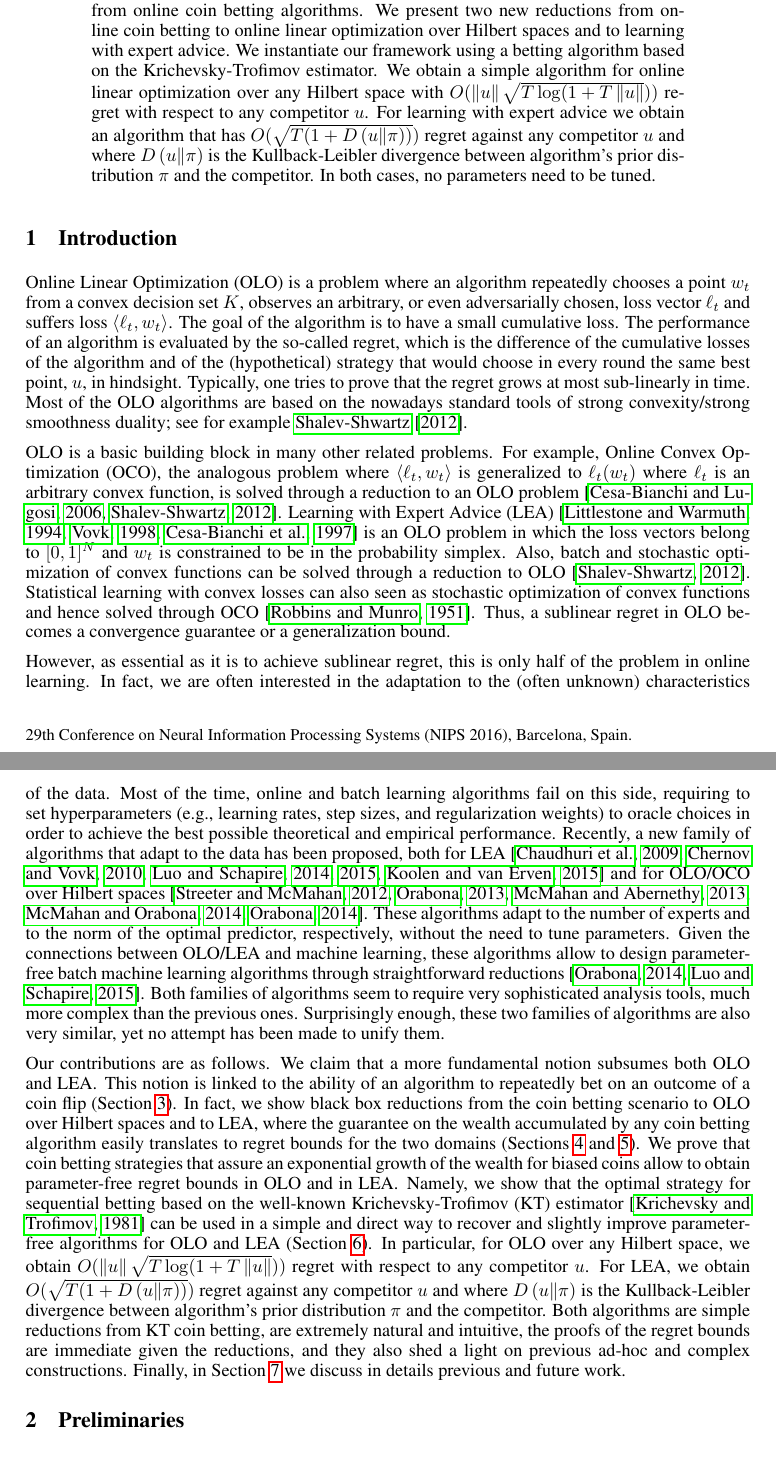
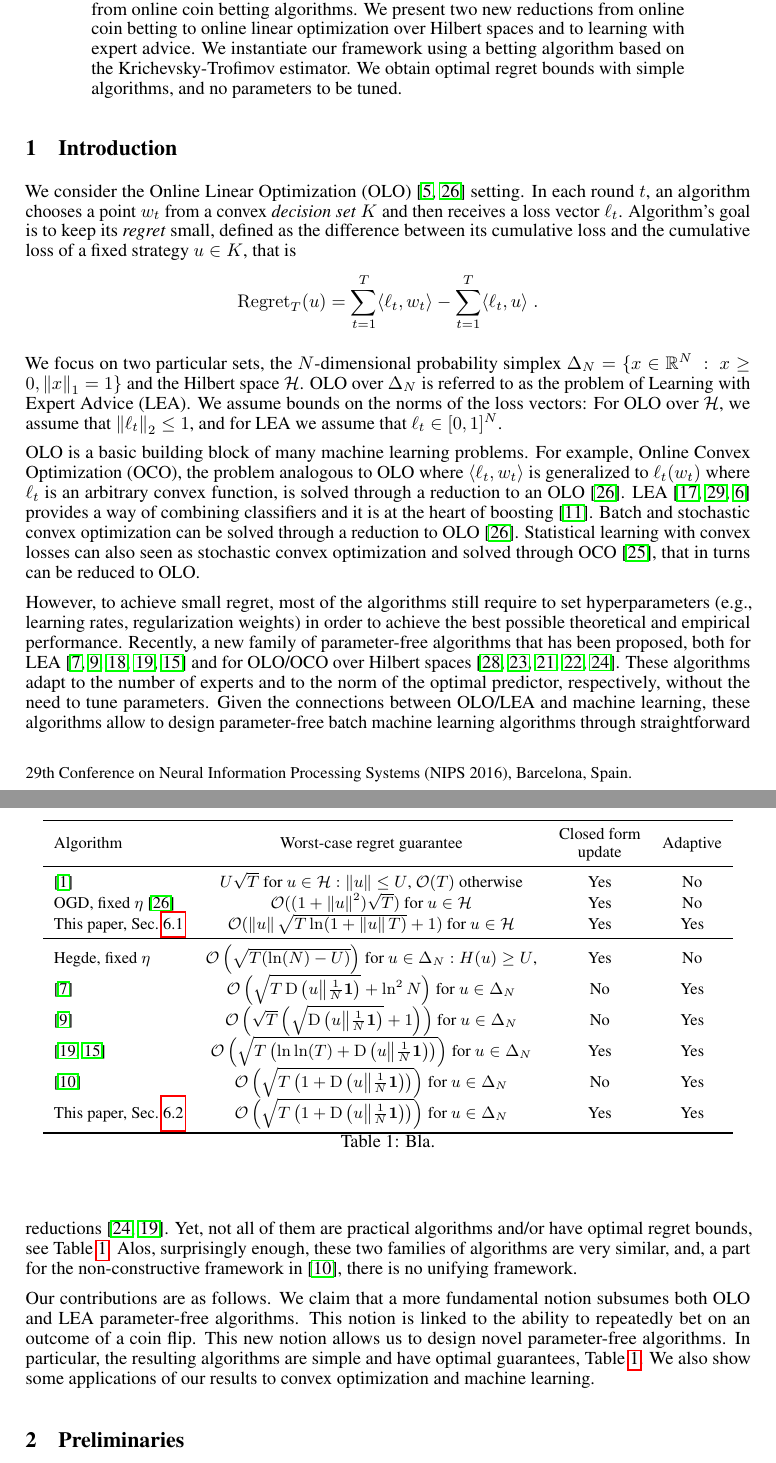
Before and after one commit to DavidPal/coin-betting-and-online-learning, a LaTeX paper (NIPS-2016-submission/main.tex, which reads NIPS-2016-submission/introduction.tex): two parts of pages 1 and 2 of 20, joined at a grey line, cut so that both start at the same text. Compiled offline with pdfLaTeX.

Commit message:
table in intro and proof expert in appendix

```diff
--- a/NIPS-2016-submission/introduction.tex
+++ b/NIPS-2016-submission/introduction.tex
@@ -1,73 +1,72 @@
 \section{Introduction}
 \label{section:introduction}
 
-\ac{OLO} is a problem where an algorithm repeatedly chooses a point $w_t$ from
-a convex decision set $K$, observes an arbitrary, or even adversarially chosen,
-loss vector $\ell_t$ and suffers loss $\langle \ell_t, w_t \rangle$. The goal
-of the algorithm is to have a small cumulative loss. The performance of an
-algorithm is evaluated by the so-called regret, which is the difference of the
-cumulative losses of the algorithm and of the (hypothetical) strategy that
-would choose in every round the same best point, $u$, in hindsight. Typically,
-one tries to prove that the regret grows at most sub-linearly in time. Most of
-the \ac{OLO} algorithms are based on the nowadays standard tools of strong
-convexity/strong smoothness duality; see for example~\citet{Shalev-Shwartz12}.
+We consider the \ac{OLO}~\cite{Cesa-BianchiL06,Shalev-Shwartz12} setting. In each round $t$, an algorithm chooses a point
+$w_t$ from a convex \emph{decision set} $K$ and then receives a loss vector
+$\ell_t$. Algorithm's goal is to keep its \emph{regret} small, defined as the
+difference between its cumulative loss and the cumulative loss of a fixed
+strategy $u \in K$, that is
+\[
+\Regret_T(u) = \sum_{t=1}^T \langle \ell_t, w_t \rangle - \sum_{t=1}^T \langle \ell_t, u \rangle \; .
+\]
 
-\ac{OLO} is a basic building block in many other related problems. For example,
-\ac{OCO}, the analogous problem where $\langle \ell_t, w_t \rangle$ is
+We focus on two particular sets, the $N$-dimensional probability simplex
+$\Delta_N = \{ x \in \R^N ~:~ x \ge 0, \norm{x}_1 = 1\}$ and the Hilbert space
+$\H$.  \ac{OLO} over $\Delta_N$ is referred to as the problem of \ac{LEA}.  We
+assume bounds on the norms of the loss vectors: For \ac{OLO} over $\H$, we
+assume that $\norm{\ell_t}_2 \le 1$, and for \ac{LEA} we assume that
+$\ell_t \in [0,1]^N$.
+
+\ac{OLO} is a basic building block of many machine learning problems. For
+example, \ac{OCO}, the problem analogous to \ac{OLO} where $\langle \ell_t, w_t \rangle$ is
 generalized to $\ell_t(w_t)$ where $\ell_t$ is an arbitrary convex function, is
-solved through a reduction to an \ac{OLO} problem~\citep{Cesa-BianchiL06,
-Shalev-Shwartz12}. \ac{LEA}~\citep{LittlestoneW94, Vovk98, Cesa-BianchiFHHSW97}
-is an \ac{OLO} problem in which the loss vectors belong to $[0,1]^N$ and $w_t$
-is constrained to be in the probability simplex. Also, batch and stochastic
-optimization of convex functions can be solved through a reduction to
-\ac{OLO}~\citep{Shalev-Shwartz12}. Statistical learning with convex losses can
-also seen as stochastic optimization of convex functions and hence solved
-through \ac{OCO}~\citep{Munro1951}. Thus, a sublinear regret in \ac{OLO} becomes
-a convergence guarantee or a generalization bound.
+solved through a reduction to an \ac{OLO}~\cite{Shalev-Shwartz12}.
+\ac{LEA}~\cite{LittlestoneW94, Vovk98,Cesa-BianchiFHHSW97} provides a way of
+combining classifiers and it is at the heart of
+boosting~\cite{FreundS97}. Batch and stochastic convex optimization
+can be solved through a reduction to \ac{OLO}~\cite{Shalev-Shwartz12}.
+Statistical learning with convex losses can also seen as stochastic convex
+optimization and solved through \ac{OCO}~\cite{Munro51}, that in turns can be reduced to \ac{OLO}.
 
-However, as essential as it is to achieve sublinear regret, this is only half of
-the problem in online learning. In fact, we are often interested in the
-adaptation to the (often unknown) characteristics of the data. Most of the time,
-online and batch learning algorithms fail on this side, requiring to set
-hyperparameters (e.g., learning rates, step sizes, and regularization weights)
-to oracle choices in order to achieve the best possible theoretical and
-empirical performance. Recently, a new family of algorithms that adapt to the
-data has been proposed, both for \ac{LEA}~\citep{ChaudhuriYH09, ChernovV10,
-LuoE14, LuoS15, KoolenE15} and for \ac{OLO}/\ac{OCO} over Hilbert
-spaces~\citep{StreeterM12, Orabona13, McMahanA13, McMahanO14, Orabona14}. These
-algorithms adapt to the number of experts and to the norm of the optimal
-predictor, respectively, without the need to tune parameters. Given the
-connections between \ac{OLO}/\ac{LEA} and machine learning, these algorithms
+However, to achieve small regret, most of the algorithms still require to set
+hyperparameters (e.g., learning rates, regularization weights) in
+order to achieve the best possible theoretical and empirical performance.
+Recently, a new family of parameter-free algorithms that has been proposed, both for \ac{LEA}~\cite{ChaudhuriFH09,ChernovV10,LuoS14,LuoS15,KoolenE15}
+and for \ac{OLO}/\ac{OCO} over Hilbert spaces~\cite{StreeterM12,Orabona13, McMahanA13,McMahanO14,Orabona14}.
+These algorithms adapt to the number of experts and to the norm of the optimal
+predictor, respectively, without the need to tune parameters.
+Given the connections between \ac{OLO}/\ac{LEA} and machine learning, these algorithms
 allow to design parameter-free batch machine learning algorithms through
-straightforward reductions~\citep{Orabona14,LuoS15}. Both families of algorithms
-seem to require very sophisticated analysis tools, much more complex than the
-previous ones. Surprisingly enough, these two families of algorithms are also
-very similar, yet no attempt has been made to unify them.
+straightforward reductions~\cite{Orabona14,LuoS15}.
+Yet, not all of them are practical algorithms and/or have optimal regret bounds, see Table~\ref{tab:bounds}.
+Alos, surprisingly enough, these two families of algorithms are very similar, and, a part for the non-constructive framework in \cite{FosterRS15}, there is no unifying framework.
 
 Our contributions are as follows. We claim that a more fundamental notion
-subsumes both \ac{OLO} and \ac{LEA}. This notion is linked to the ability of an
-algorithm to repeatedly bet on an outcome of a coin flip
-(Section~\ref{section:coin-betting-potentials}). In fact, we show black box
-reductions from the coin betting scenario to \ac{OLO} over Hilbert spaces and to
-\ac{LEA}, where the guarantee on the wealth accumulated by any coin betting
-algorithm easily translates to regret bounds for the two domains
-(Sections~\ref{section:reduction_hilbert} and~\ref{section:reduction-experts}).
-We prove that coin betting strategies that assure an exponential growth of the
-wealth for biased coins allow to obtain parameter-free regret bounds in \ac{OLO}
-and in \ac{LEA}. Namely, we show that the optimal strategy for sequential
-betting based on the well-known \ac{KT} estimator~\citep{KrichevskyT81} can be
-used in a simple and direct way to recover and slightly improve parameter-free
-algorithms for \ac{OLO} and \ac{LEA} (Section~\ref{section:kt-estimator}). In
-particular, for \ac{OLO} over any Hilbert space, we obtain $O(\norm{u}\sqrt{T
-\log(1+T \norm{u}}))$ regret with respect to any competitor $u$. For \ac{LEA},
-we obtain $O(\sqrt{T (1 + \KL{u}{\pi})})$ regret against any competitor $u$ and
-where $\KL{u}{\pi}$ is the Kullback-Leibler divergence between algorithm's prior
-distribution $\pi$ and the competitor. Both algorithms are simple reductions
-from \ac{KT} coin betting, are extremely natural and intuitive, the proofs of
-the regret bounds are immediate given the reductions, and they also shed a light
-on previous ad-hoc and complex constructions. Finally, in
-Section~\ref{sec:discussion} we discuss in details previous and future work.
+subsumes both \ac{OLO} and \ac{LEA} parameter-free algorithms. This notion is
+linked to the ability to repeatedly bet on an outcome of a coin
+flip. This new notion allows us to design novel parameter-free algorithms. In particular, the resulting algorithms are simple and have optimal guarantees, Table~\ref{tab:bounds}. We also show some applications of our results to convex optimization and machine learning.
 
-%We will also show connections between the optimal betting strategy known in
-%economics as Kelly betting \citep{Kelly56} and online learning, and hence
-%indirectly with stochastic optimization and statistical learning.
+\begin{table}
+\begin{center}
+\begin{small}
+\begin{tabular}{l c c c}
+\toprule
+Algorithm & Worst-case regret guarantee& \begin{tabular}{@{}c@{}}Closed form \\  update\end{tabular} & Adaptive \\
+\midrule
+\cite{AbernethyBRT08} & $U \sqrt{T}$ for $u \in \H: \norm{u} \leq U$, $\scO(T)$ otherwise & Yes & No \\
+OGD, fixed $\eta$ \cite{Shalev-Shwartz12} & $\scO((1 + \norm{u}^2)\sqrt{T})$ for $u \in \H$ & Yes & No \\
+This paper, Sec.~\ref{sec:kt-olo} & $\scO(\norm{u}\sqrt{T \ln(1+\norm{u}T)}+1)$ for $u \in \H$ & Yes & Yes \\
+\midrule
+Hegde, fixed $\eta$ & $\scO\left(\sqrt{T (\ln(N)-U)}\right)$ for $u \in \Delta_N: H(u) \geq U$, & Yes & No \\
+\cite{ChaudhuriFH09}  & $\scO\left(\sqrt{T \KL{u}{\tfrac{1}{N}\boldsymbol{1}}}+\ln^2 N\right)$ for $u \in \Delta_N$ & No & Yes \\
+\cite{ChernovV10} & $\scO\left(\sqrt{T}\left(\sqrt{\KL{u}{\tfrac{1}{N}\boldsymbol{1}}}+1\right)\right)$ for $u \in \Delta_N$ & No & Yes \\
+\cite{LuoS15,KoolenE15} & $\scO\left(\sqrt{T \left(\ln \ln(T)+\KL{u}{\tfrac{1}{N}\boldsymbol{1}}\right)}\right)$ for $u \in \Delta_N$ & Yes & Yes \\
+\cite{FosterRS15} & $\scO\left(\sqrt{T \left(1+\KL{u}{\tfrac{1}{N}\boldsymbol{1}}\right)}\right)$ for $u \in \Delta_N$ & No & Yes \\
+This paper, Sec.~\ref{sec:kt-lea} & $\scO\left(\sqrt{T \left(1+\KL{u}{\tfrac{1}{N}\boldsymbol{1}}\right)}\right)$ for $u \in \Delta_N$ & Yes & Yes \\
+\bottomrule
+\end{tabular}
+\caption{Bla.}
+\label{tab:bounds}
+\end{small}
+\end{center}
+\end{table}
--- a/NIPS-2016-submission/main.tex
+++ b/NIPS-2016-submission/main.tex
@@ -26,11 +35,13 @@
 \newcommand{\R}{\mathbb{R}}     % real numbers
 \newcommand{\C}{\mathbb{C}}     % complex numbers
 \renewcommand{\H}{\mathcal{H}}  % Hilbert space
-\newcommand{\KL}[2]{D\left({#1}\middle\|{#2}\right)}  % KL divergence
+\newcommand{\KL}[2]{\D\left({#1}\middle\|{#2}\right)}  % KL divergence
 \newcommand{\norm}[1]{\left\|{#1}\right\|}
+\DeclareMathOperator*{\D}{D}
 \DeclareMathOperator*{\argmin}{arg\,min}
 \DeclareMathOperator*{\argmax}{arg\,max}
 \newcommand{\indicator}{\mathbf{1}}
+\newcommand{\scO}{\mathcal{O}}
 
 \begin{acronym}
 \acro{EG}{Exponentiated Gradient}
@@ -61,7 +72,7 @@
   \texttt{dpal@yahoo-inc.com}
 }
 
-\title{From Coin Betting to Parameter-Free Online Learning}
+\title{Coin Betting and Parameter-Free Online Learning}
 
 \begin{document}
 
@@ -78,13 +89,8 @@ In this paper, we unify these two families, showing that both can be
 instantiated from online coin betting algorithms. We present two new reductions
 from online coin betting to online linear optimization over Hilbert spaces and
 to learning with expert advice. We instantiate our framework using a betting
-algorithm based on the Krichevsky-Trofimov estimator. We obtain a simple
-algorithm for online linear optimization over any Hilbert space with
-$O(\norm{u}\sqrt{T \log(1+T \norm{u}}))$ regret with respect to any competitor
-$u$. For learning with expert advice we obtain an algorithm that has $O(\sqrt{T
-(1 + \KL{u}{\pi})})$ regret against any competitor $u$ and where $\KL{u}{\pi}$
-is the Kullback-Leibler divergence between algorithm's prior distribution $\pi$
-and the competitor. In both cases, no parameters need to be tuned.
+algorithm based on the Krichevsky-Trofimov estimator. We obtain optimal regret
+bounds with simple algorithms, and no parameters to be tuned.
 \end{abstract}
 
 \input{introduction}
```
Also changed, not shown: NIPS-2016-submission/appendix-expert-reduction.tex (added, +47 -0 lines), NIPS-2016-submission/kt-estimator.tex (+3 -1 lines), NIPS-2016-submission/learning.bib (+25 -4 lines), NIPS-2016-submission/preliminaries.tex (+6 -8 lines), NIPS-2016-submission/reduction-experts.tex (+1 -46 lines), NIPS-2016-submission/main.tex (16 more changed lines).
